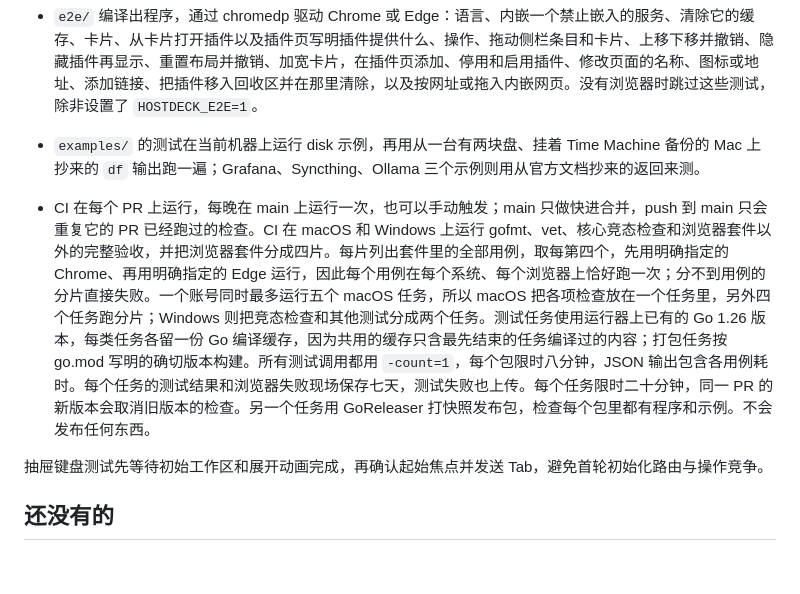
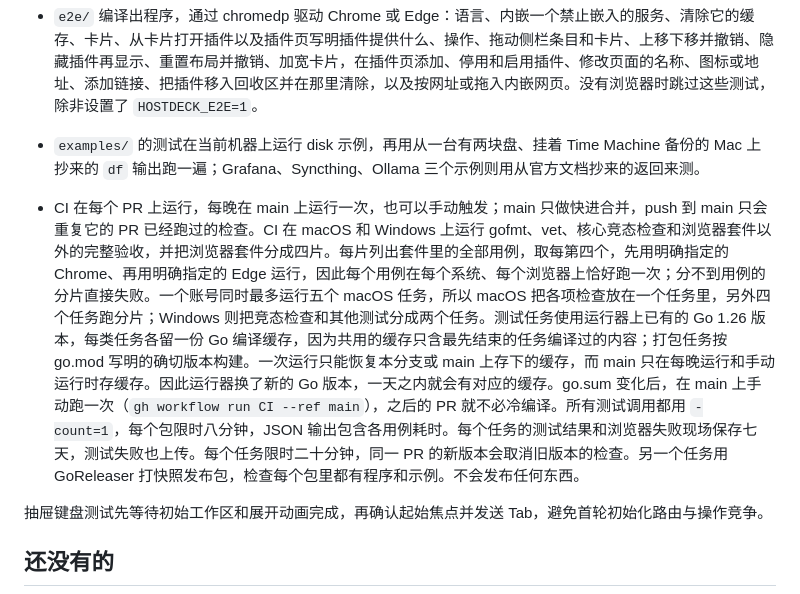
Before and after one commit to Ike-li/hostdeck, a Markdown page: docs/ARCHITECTURE.zh-CN.md, the part around the change. Drawn GitHub-style; blank space fills up the shorter version.

```diff
--- a/docs/ARCHITECTURE.zh-CN.md
+++ b/docs/ARCHITECTURE.zh-CN.md
@@ -204,7 +204,7 @@ Windows 程序路径先展开环境变量，规范化 SystemRoot 和原生前缀
 - 布局提示的时钟测试先等待首轮卡片读数，再冻结浏览器调度；仅看到侧栏不代表该响应已完成。等待较多的浏览器用例先确认计时器已启动，再推进 DevTools 虚拟时钟，并等待时间额度耗尽事件；网络请求未完成时暂停推进。时钟暂停时，Blink 大部分任务队列上的任务也会被扣住，其中包括 Blink 推迟执行的 promise resolve，布局保存的响应有时就会走到这一步；因此每次检查还没看到计时器时，都让时钟走一微秒。一个回归测试确认这类任务能够执行，并且时钟走过的时间少于一毫秒。每个浏览器用例都会记录页面已发出但尚未完成的请求。时间额度十秒内没有耗尽时，失败信息列出这些请求和各自已经挂了多久，并说明页面两秒内是否还有回应，以及当时的时钟和 readyState；子进程里的探针分别检查挂着的请求和繁忙的页面两种情况。布局提示检查 7999/8001 毫秒边界，二次确认检查 3999/4001 毫秒边界，产品常量保持原值。仍保留一次真实时钟的提示到期、实际缓存清理与历史恢复、浏览器动效，以及后端五秒等待后卡片 pending 的端到端验证。慢卡片样本在 pending 可见后释放通道，不再猜测响应延迟。
 - `e2e/` 编译出程序，通过 chromedp 驱动 Chrome 或 Edge：语言、内嵌一个禁止嵌入的服务、清除它的缓存、卡片、从卡片打开插件以及插件页写明插件提供什么、操作、拖动侧栏条目和卡片、上移下移并撤销、隐藏插件再显示、重置布局并撤销、加宽卡片，在插件页添加、停用和启用插件、修改页面的名称、图标或地址、添加链接、把插件移入回收区并在那里清除，以及按网址或拖入内嵌网页。没有浏览器时跳过这些测试，除非设置了 `HOSTDECK_E2E=1`。
 - `examples/` 的测试在当前机器上运行 disk 示例，再用从一台有两块盘、挂着 Time Machine 备份的 Mac 上抄来的 `df` 输出跑一遍；Grafana、Syncthing、Ollama 三个示例则用从官方文档抄来的返回来测。
-- CI 在每个 PR 上运行，每晚在 main 上运行一次，也可以手动触发；main 只做快进合并，push 到 main 只会重复它的 PR 已经跑过的检查。CI 在 macOS 和 Windows 上运行 gofmt、vet、核心竞态检查和浏览器套件以外的完整验收，并把浏览器套件分成四片。每片列出套件里的全部用例，取每第四个，先用明确指定的 Chrome、再用明确指定的 Edge 运行，因此每个用例在每个系统、每个浏览器上恰好跑一次；分不到用例的分片直接失败。一个账号同时最多运行五个 macOS 任务，所以 macOS 把各项检查放在一个任务里，另外四个任务跑分片；Windows 则把竞态检查和其他测试分成两个任务。测试任务使用运行器上已有的 Go 1.26 版本，每类任务各留一份 Go 编译缓存，因为共用的缓存只含最先结束的任务编译过的内容；打包任务按 go.mod 写明的确切版本构建。所有测试调用都用 `-count=1`，每个包限时八分钟，JSON 输出包含各用例耗时。每个任务的测试结果和浏览器失败现场保存七天，测试失败也上传。每个任务限时二十分钟，同一 PR 的新版本会取消旧版本的检查。另一个任务用 GoReleaser 打快照发布包，检查每个包里都有程序和示例。不会发布任何东西。
+- CI 在每个 PR 上运行，每晚在 main 上运行一次，也可以手动触发；main 只做快进合并，push 到 main 只会重复它的 PR 已经跑过的检查。CI 在 macOS 和 Windows 上运行 gofmt、vet、核心竞态检查和浏览器套件以外的完整验收，并把浏览器套件分成四片。每片列出套件里的全部用例，取每第四个，先用明确指定的 Chrome、再用明确指定的 Edge 运行，因此每个用例在每个系统、每个浏览器上恰好跑一次；分不到用例的分片直接失败。一个账号同时最多运行五个 macOS 任务，所以 macOS 把各项检查放在一个任务里，另外四个任务跑分片；Windows 则把竞态检查和其他测试分成两个任务。测试任务使用运行器上已有的 Go 1.26 版本，每类任务各留一份 Go 编译缓存，因为共用的缓存只含最先结束的任务编译过的内容；打包任务按 go.mod 写明的确切版本构建。一次运行只能恢复本分支或 main 上存下的缓存，而 main 只在每晚运行和手动运行时存缓存。因此运行器换了新的 Go 版本，一天之内就会有对应的缓存。go.sum 变化后，在 main 上手动跑一次（`gh workflow run CI --ref main`），之后的 PR 就不必冷编译。所有测试调用都用 `-count=1`，每个包限时八分钟，JSON 输出包含各用例耗时。每个任务的测试结果和浏览器失败现场保存七天，测试失败也上传。每个任务限时二十分钟，同一 PR 的新版本会取消旧版本的检查。另一个任务用 GoReleaser 打快照发布包，检查每个包里都有程序和示例。不会发布任何东西。
 
 抽屉键盘测试先等待初始工作区和展开动画完成，再确认起始焦点并发送 Tab，避免首轮初始化路由与操作竞争。
 
```
Also changed, not shown: docs/ARCHITECTURE.md (+1 -1 lines).
